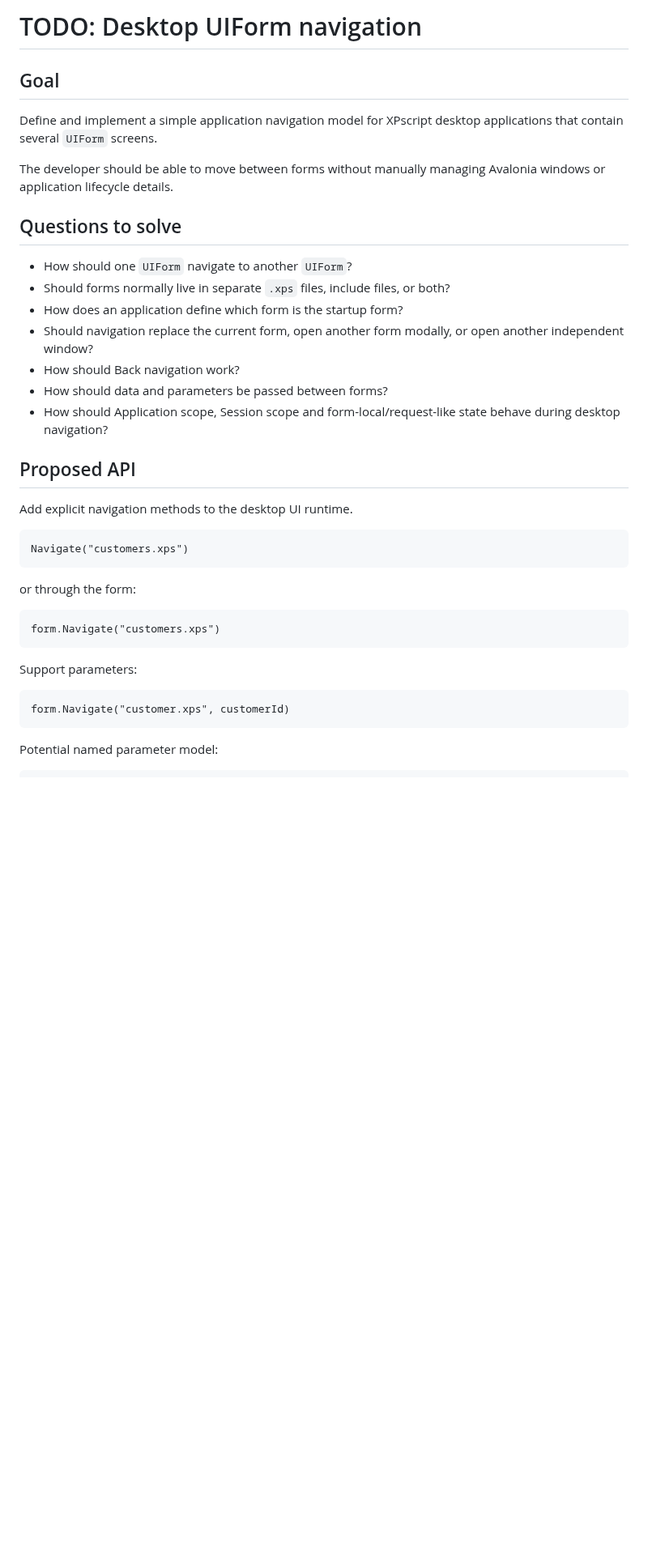
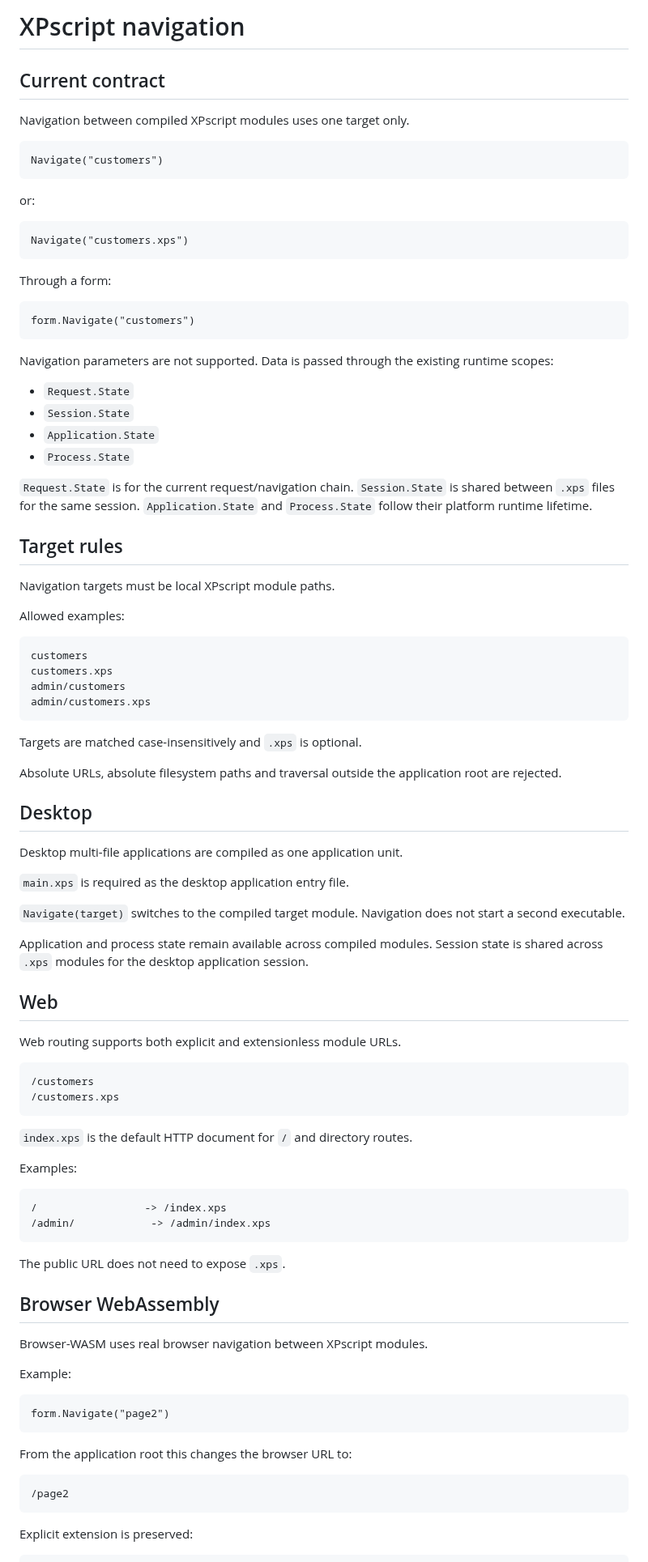
Before and after one commit to xpagedeveloper/XPscript, a Markdown page: todo/navigation.md, the part around one of its changes. Shown at 81% size. Rendered like a GitHub page; blank space fills up the shorter version.

Commit message:
Align navigation spec with implemented state and browser routing model

````diff
--- a/todo/navigation.md
+++ b/todo/navigation.md
@@ -1,41 +1,97 @@
-# TODO: Desktop UIForm navigation
+# XPscript navigation
 
-## Goal
+## Current contract
 
-Define and implement a simple application navigation model for XPscript desktop applications that contain several `UIForm` screens.
+Navigation between compiled XPscript modules uses one target only.
 
-The developer should be able to move between forms without manually managing Avalonia windows or application lifecycle details.
+```xpscript
+Navigate("customers")
+```
 
-## Questions to solve
-
-- How should one `UIForm` navigate to another `UIForm`?
-- Should forms normally live in separate `.xps` files, include files, or both?
-- How does an application define which form is the startup form?
-- Should navigation replace the current form, open another form modally, or open another independent window?
-- How should Back navigation work?
-- How should data and parameters be passed between forms?
-- How should Application scope, Session scope and form-local/request-like state behave during desktop navigation?
-
-## Proposed API
-
-Add explicit navigation methods to the desktop UI runtime.
+or:
 
 ```xpscript
 Navigate("customers.xps")
 ```
 
-or through the form:
+Through a form:
 
 ```xpscript
-form.Navigate("customers.xps")
+form.Navigate("customers")
 ```
 
-Support parameters:
+Navigation parameters are not supported. Data is passed through the existing runtime scopes:
+
+- `Request.State`
+- `Session.State`
+- `Application.State`
+- `Process.State`
+
+`Request.State` is for the current request/navigation chain. `Session.State` is shared between `.xps` files for the same session. `Application.State` and `Process.State` follow their platform runtime lifetime.
+
+## Target rules
+
+Navigation targets must be local XPscript module paths.
+
+Allowed examples:
+
+```text
+customers
+customers.xps
+admin/customers
+admin/customers.xps
+```
+
+Targets are matched case-insensitively and `.xps` is optional.
+
+Absolute URLs, absolute filesystem paths and traversal outside the application root are rejected.
+
+## Desktop
+
+Desktop multi-file applications are compiled as one application unit.
+
+`main.xps` is required as the desktop application entry file.
+
+`Navigate(target)` switches to the compiled target module. Navigation does not start a second executable.
+
+Application and process state remain available across compiled modules. Session state is shared across `.xps` modules for the desktop application session.
+
+## Web
+
+Web routing supports both explicit and extensionless module URLs.
+
+```text
+/customers
+/customers.xps
+```
+
+`index.xps` is the default HTTP document for `/` and directory routes.
+
+Examples:
+
+```text
+/                 -> /index.xps
+/admin/            -> /admin/index.xps
+```
+
+The public URL does not need to expose `.xps`.
+
+## Browser WebAssembly
+
+Browser-WASM uses real browser navigation between XPscript modules.
+
+Example:
 
 ```xpscript
-form.Navigate("customer.xps", customerId)
+form.Navigate("page2")
 ```
 
-Potential named parameter model:
+From the application root this changes the browser URL to:
+
+```text
+/page2
+```
+
+Explicit extension is preserved:
 
 ```xpscript
````
Also changed, not shown: other parts of todo/navigation.md (+26 -262 lines).
